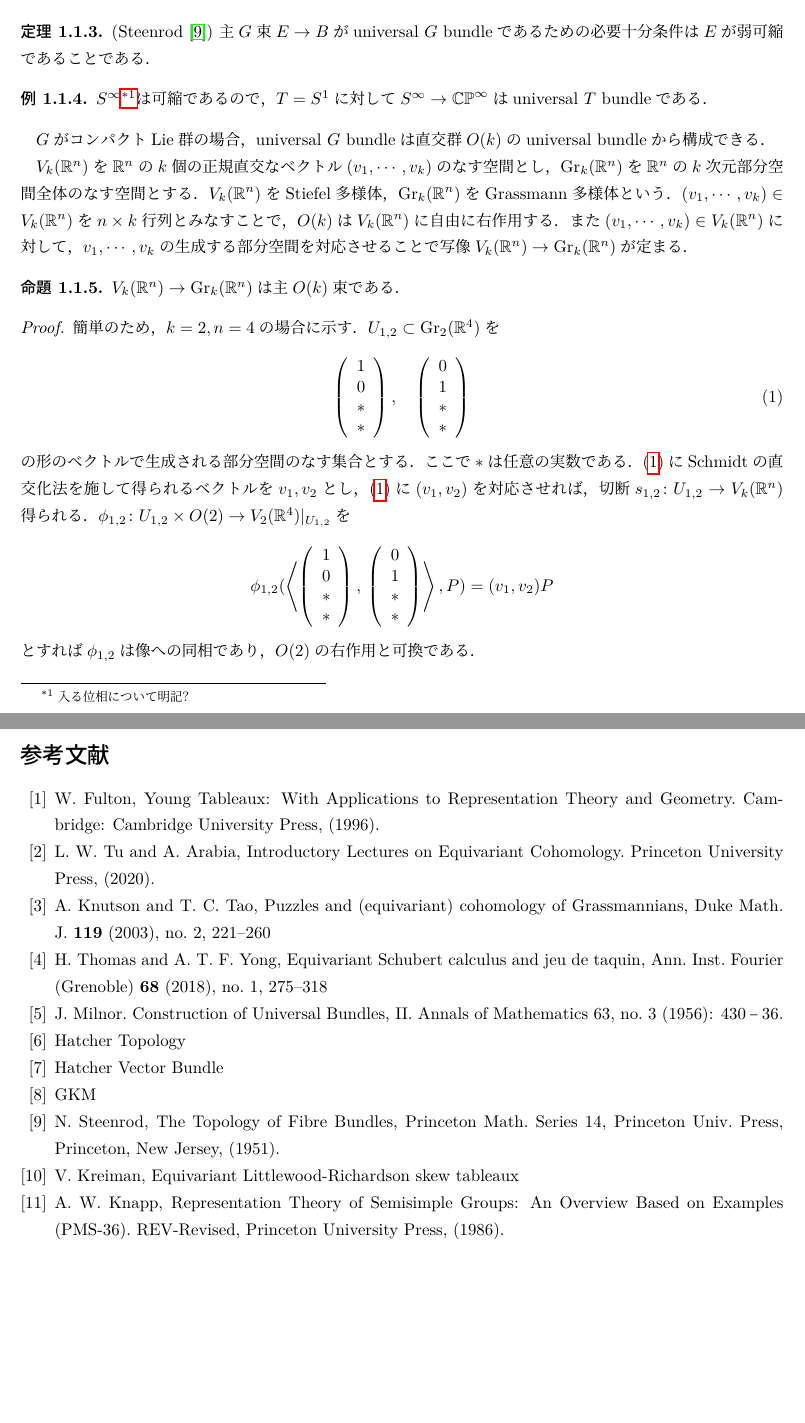
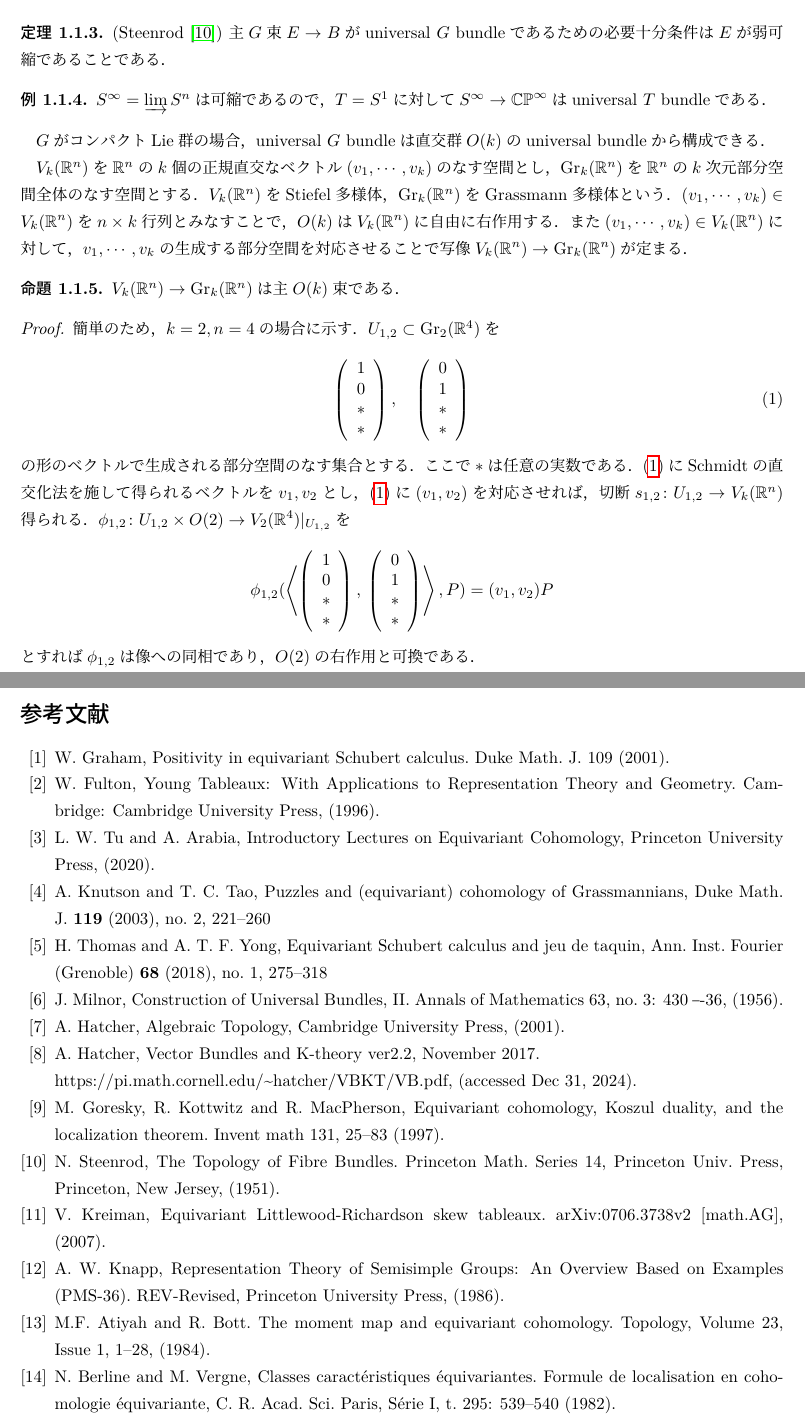
Before and after one commit to terym0421/master-project, a LaTeX document (main.tex, which reads reference.tex, sections/section1.tex, sections/section3.tex): two parts of pages 3 and 35 of 35, joined at a grey line, cut so that both start at the same text, the shorter picture padded with empty space. Compiled offline with LuaLaTeX.

Commit message:
auto_commit

```diff
--- a/reference.tex
+++ b/reference.tex
@@ -1,16 +1,26 @@
 \begin{thebibliography}{99}
 
+  \bibitem{positivity} W. Graham, Positivity in equivariant Schubert calculus. Duke Math. J. 109 (2001).
   \bibitem{fulton young tableaux} W. Fulton, Young Tableaux: With Applications to Representation Theory and Geometry. Cambridge: Cambridge University Press, (1996).
-  \bibitem{tu equivariant} L. W. Tu and A. Arabia, Introductory Lectures on Equivariant Cohomology. Princeton University Press, (2020).
+  \bibitem{tu equivariant} L. W. Tu and A. Arabia, Introductory Lectures on Equivariant Cohomology, Princeton University Press, (2020).
   \bibitem{knutson tao} A. Knutson and T.~C. Tao, Puzzles and (equivariant) cohomology of Grassmannians, Duke Math. J. {\bf 119} (2003), no.~2, 221--260
   \bibitem{thomas yong} H. Thomas and A.~T.~F. Yong, Equivariant Schubert calculus and jeu de taquin, Ann. Inst. Fourier (Grenoble) {\bf 68} (2018), no.~1, 275--318
-  \bibitem{milnor construction} J. Milnor. Construction of Universal Bundles, II. Annals of Mathematics 63, no. 3 (1956): 430–36.
-  \bibitem{hatcher Top} Hatcher Topology
-  \bibitem{hatcher VB} Hatcher Vector Bundle
-  \bibitem{GKM} GKM
-  \bibitem{steenrod} N. Steenrod, The Topology of Fibre Bundles, Princeton Math. Series 14,
+  \bibitem{milnor construction} J. Milnor, Construction of Universal Bundles, II. Annals of Mathematics 63, no. 3: 430–-36, (1956).
+  \bibitem{hatcher Top} A. Hatcher, Algebraic Topology, Cambridge University Press, (2001).
+  \bibitem{hatcher VB} A. Hatcher, Vector Bundles and K-theory ver2.2, November 2017.
+
+  https://pi.math.cornell.edu/\textasciitilde hatcher/VBKT/VB.pdf, (accessed Dec 31, 2024).
+  \bibitem{GKM} M. Goresky, R. Kottwitz and R. MacPherson, Equivariant cohomology, Koszul duality, and the localization theorem. Invent math 131, 25--83 (1997).
+  \bibitem{steenrod} N. Steenrod, The Topology of Fibre Bundles. Princeton Math. Series 14,
   Princeton Univ. Press, Princeton, New Jersey, (1951).
-  \bibitem{Kreiman} V. Kreiman, Equivariant Littlewood-Richardson skew tableaux
+  \bibitem{Kreiman} V. Kreiman, Equivariant Littlewood-Richardson skew tableaux. arXiv:0706.3738v2 [math.AG], (2007).
   \bibitem{representation} A. W. Knapp, Representation Theory of Semisimple Groups: An Overview Based on Examples (PMS-36). REV-Revised, Princeton University Press, (1986).
+  \bibitem{atiyah-bott} M.F. Atiyah and R. Bott.
+  The moment map and equivariant cohomology.
+  Topology,
+  Volume 23, Issue 1, 1--28, (1984).
+  \bibitem{berline-vergne} N. Berline and M. Vergne, Classes caract\'eristiques \'equivariantes. Formule
+  de localisation en cohomologie \'equivariante, C. R. Acad. Sci. Paris, S\'erie
+  I, t. 295: 539--540 (1982).
 
 \end{thebibliography}
--- a/sections/section1.tex
+++ b/sections/section1.tex
@@ -20,7 +20,7 @@ $G$をコンパクトLie群とする．以下考える位相空間はすべてCW
 \end{theo}
 
 \begin{eg}
-  $S^\infty$\footnote{入る位相について明記?}は可縮であるので，$T=S^1$に対して$S^\infty\rightarrow \mathbb{CP}^\infty$はuniversal $T$ bundleである．
+  $S^\infty=\varinjlim S^n$は可縮であるので，$T=S^1$に対して$S^\infty\rightarrow \mathbb{CP}^\infty$はuniversal $T$ bundleである．
 \end{eg}
 
 $G$がコンパクトLie群の場合，universal $G$ bundleは直交群$O(k)$のuniversal bundleから構成できる．
--- a/sections/section3.tex
+++ b/sections/section3.tex
@@ -1620,7 +1620,7 @@ $\Lambda=\overbrace{(n,\cdots,n)}^{k\text{-copies}}$の$k$行目に次のよう
 
   \input{./sections/figures/figure10.tex}
 
-  $\varphi(P') = T'=\text{Eqjdt}_x(T)$となることを示す．
+  $\varphi(P') =\text{Eqjdt}_x(T)$となることを示す．
 
 
 
```
Also changed, not shown: introduction.tex (+11 -1 lines), main.tex (+1 -1 lines), sections/figures/figure9.tex (+1 -1 lines), sections/section2.tex (+2 -2 lines), main.pdf, sections/figures/figure11.pdf, sections/section1.tex (6 more changed lines), sections/section3.tex (6 more changed lines), 2 other files.
